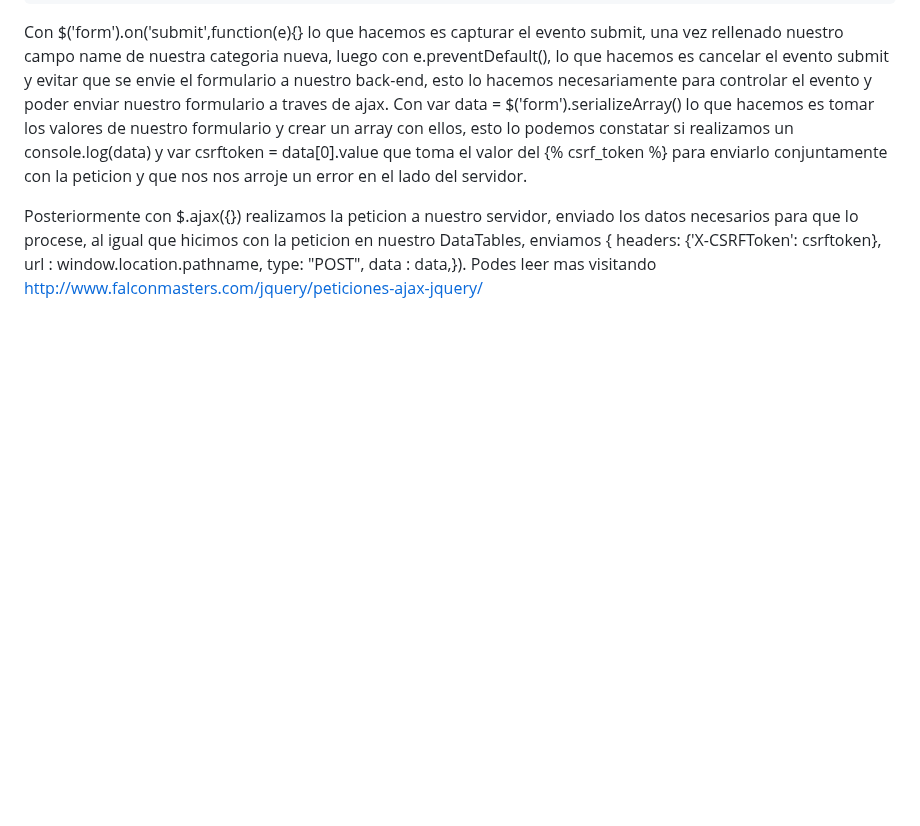
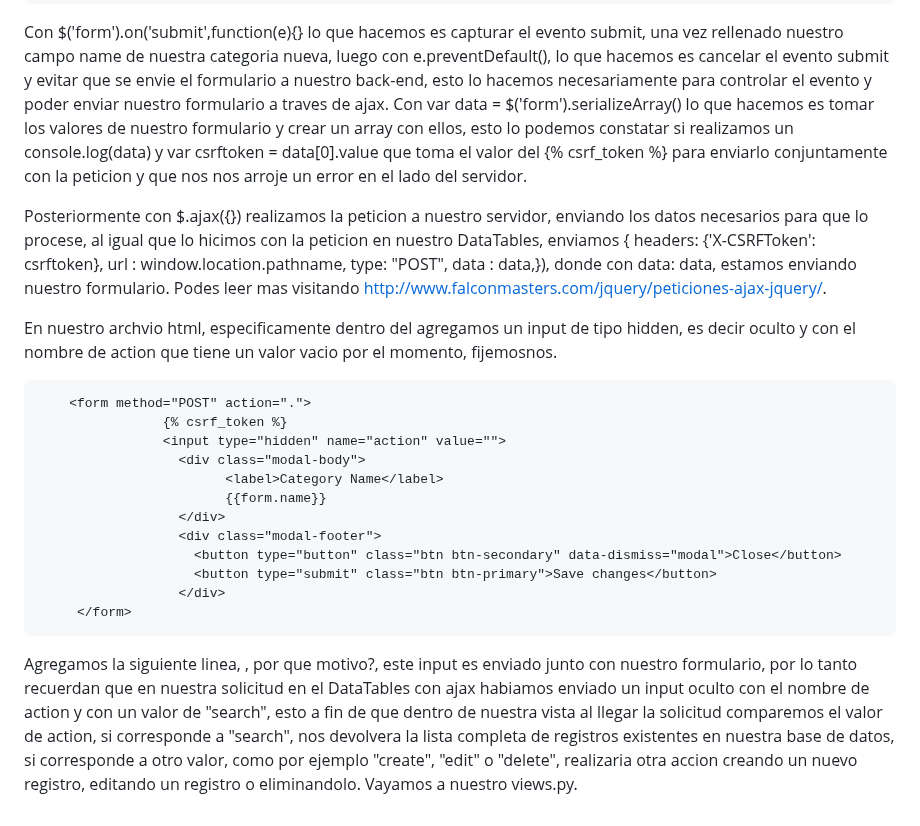
Before and after one commit to Iralak07/Aplicacio-n-web-CRUD-con-Django-JavaScript-y-Ajax-, a Markdown page: README.md, the part around the change. GitHub-like rendering; blank space fills up the shorter version.

```diff
--- a/README.md
+++ b/README.md
@@ -574,4 +574,21 @@ OCTAVA PARTE: En esta parte enviaremos el formulario creado a nuestro back-end a
 
 Con  $('form').on('submit',function(e){} lo que hacemos es capturar el evento submit, una vez rellenado nuestro campo name de nuestra categoria nueva, luego con e.preventDefault(), lo que hacemos es cancelar el evento submit y evitar que se envie el formulario a nuestro back-end, esto lo hacemos necesariamente para controlar el evento y poder enviar nuestro formulario a traves de ajax. Con var data = $('form').serializeArray() lo que hacemos es tomar los valores de nuestro formulario y crear un array con ellos, esto lo podemos constatar si realizamos un console.log(data) y  var csrftoken = data[0].value que toma el valor del {% csrf_token %} para enviarlo conjuntamente con la peticion y que nos nos arroje un error en el lado del servidor.
 
-Posteriormente con $.ajax({}) realizamos la peticion a nuestro servidor, enviado los datos necesarios para que lo procese, al igual que hicimos con la peticion en nuestro DataTables, enviamos { headers: {'X-CSRFToken': csrftoken}, url : window.location.pathname, type: "POST", data : data,}). Podes leer mas visitando http://www.falconmasters.com/jquery/peticiones-ajax-jquery/
+Posteriormente con $.ajax({}) realizamos la peticion a nuestro servidor, enviando los datos necesarios para que lo procese, al igual que  lo hicimos con la peticion en nuestro DataTables, enviamos { headers: {'X-CSRFToken': csrftoken}, url : window.location.pathname, type: "POST", data : data,}), donde con data: data, estamos enviando nuestro formulario. Podes leer mas visitando http://www.falconmasters.com/jquery/peticiones-ajax-jquery/.
+
+En nuestro archvio html, especificamente dentro del <form></form> agregamos un input de tipo hidden, es decir oculto y con el nombre de action que tiene un valor vacio por el momento, fijemosnos.
+
+        <form method="POST" action=".">
+                    {% csrf_token %}
+                    <input type="hidden" name="action" value="">
+                      <div class="modal-body">
+                            <label>Category Name</label>
+                            {{form.name}}
+                      </div>
+                      <div class="modal-footer">
+                        <button type="button" class="btn btn-secondary" data-dismiss="modal">Close</button>
+                        <button type="submit" class="btn btn-primary">Save changes</button>
+                      </div>
+         </form>
+
+Agregamos la siguiente linea, <input type="hidden" name="action" value="">, por que motivo?,  este input es enviado junto con nuestro formulario, por lo tanto recuerdan que en nuestra solicitud en el DataTables con ajax habiamos enviado un input oculto con el nombre de action y con un valor de "search", esto a fin de que dentro de nuestra vista al llegar la solicitud comparemos el valor de action, si corresponde a "search", nos devolvera la lista completa de registros existentes en nuestra base de datos, si corresponde a otro valor, como por ejemplo "create", "edit" o "delete", realizaria otra accion creando un nuevo registro, editando un registro o eliminandolo. Vayamos a nuestro views.py.
```
